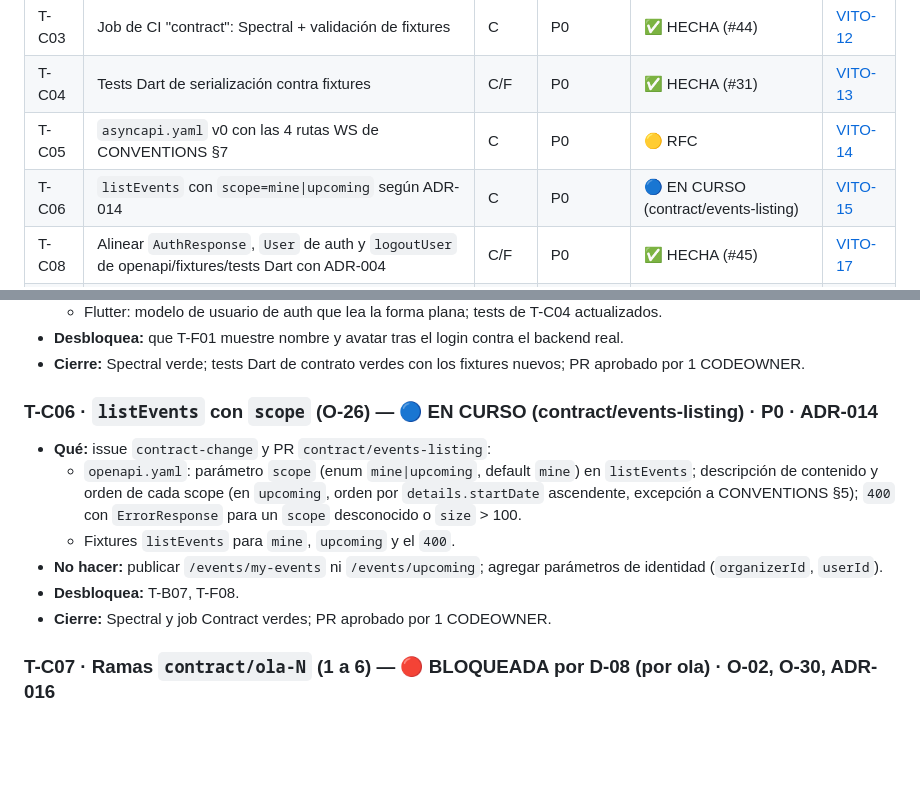
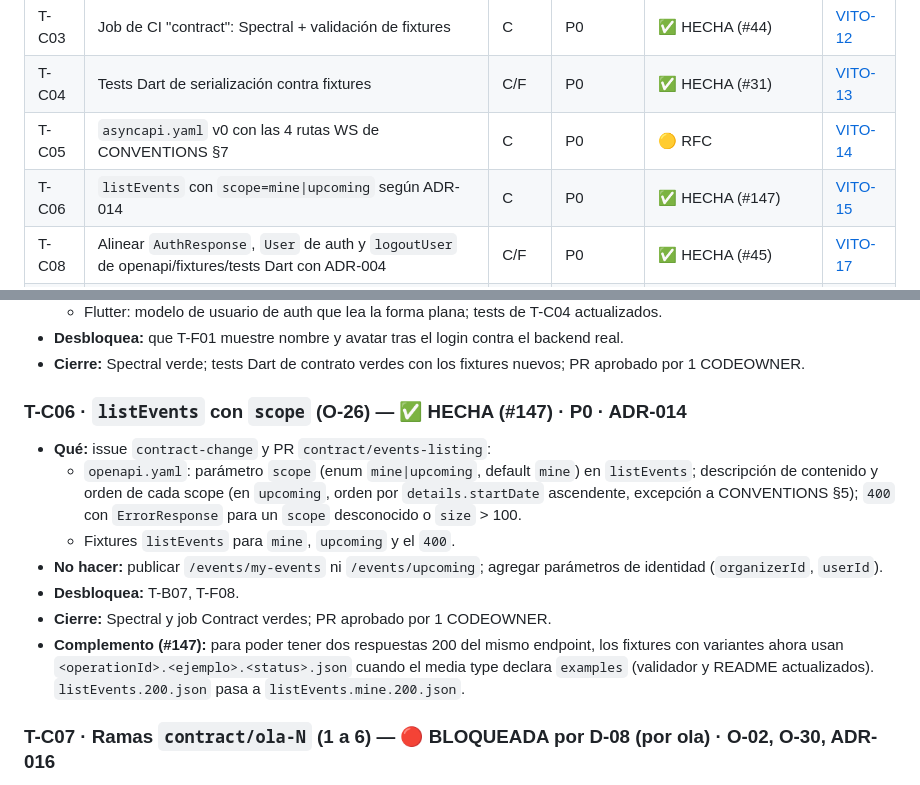
Before and after one commit to AppViTo/ViTo, a Markdown page: docs/roadmap/tasks.md, 2 parts joined by grey strips. Drawn GitHub-style; blank space fills up the shorter version.

Commit message:
docs(roadmap): cerrar T-C06 (#147)

```diff
--- a/docs/roadmap/tasks.md
+++ b/docs/roadmap/tasks.md
@@ -38,7 +38,7 @@
 | T-C03 | Job de CI "contract": Spectral + validación de fixtures | C | P0 | ✅ HECHA (#44) | [VITO-12](https://bernardo-mira.atlassian.net/browse/VITO-12) |
 | T-C04 | Tests Dart de serialización contra fixtures | C/F | P0 | ✅ HECHA (#31) | [VITO-13](https://bernardo-mira.atlassian.net/browse/VITO-13) |
 | T-C05 | `asyncapi.yaml` v0 con las 4 rutas WS de CONVENTIONS §7 | C | P0 | 🟡 RFC | [VITO-14](https://bernardo-mira.atlassian.net/browse/VITO-14) |
-| T-C06 | `listEvents` con `scope=mine\|upcoming` según ADR-014 | C | P0 | 🔵 EN CURSO (contract/events-listing) | [VITO-15](https://bernardo-mira.atlassian.net/browse/VITO-15) |
+| T-C06 | `listEvents` con `scope=mine\|upcoming` según ADR-014 | C | P0 | ✅ HECHA (#147) | [VITO-15](https://bernardo-mira.atlassian.net/browse/VITO-15) |
 | T-C08 | Alinear `AuthResponse`, `User` de auth y `logoutUser` de openapi/fixtures/tests Dart con ADR-004 | C/F | P0 | ✅ HECHA (#45) | [VITO-17](https://bernardo-mira.atlassian.net/browse/VITO-17) |
 | T-F01 | AuthBloc real: login/register/logout/refresh sin mocks | F | P0 | ✅ HECHA (#46, #56) | [VITO-18](https://bernardo-mira.atlassian.net/browse/VITO-18) |
 | T-F03 | Proveer `CheckInBloc` en raíz y ruta de `ArchiveDetailPage` | F | P1 | ✅ HECHA (#63) | [VITO-20](https://bernardo-mira.atlassian.net/browse/VITO-20) |
@@ -137,7 +137,7 @@ Reemplazadas por ADR-011: T-I04 (→ T-I08) y T-I05 (Kubernetes → Fase Crecimi
 - **Cierre:** Spectral verde; tests Dart de contrato verdes con los fixtures nuevos; PR
   aprobado por 1 CODEOWNER.
 
-### T-C06 · `listEvents` con `scope` (O-26) — 🔵 EN CURSO (contract/events-listing) · P0 · ADR-014
+### T-C06 · `listEvents` con `scope` (O-26) — ✅ HECHA (#147) · P0 · ADR-014
 - **Qué:** issue `contract-change` y PR `contract/events-listing`:
   - `openapi.yaml`: parámetro `scope` (enum `mine|upcoming`, default `mine`) en
     `listEvents`; descripción de contenido y orden de cada scope (en `upcoming`, orden por
@@ -148,6 +148,10 @@ Reemplazadas por ADR-011: T-I04 (→ T-I08) y T-I05 (Kubernetes → Fase Crecimi
   identidad (`organizerId`, `userId`).
 - **Desbloquea:** T-B07, T-F08.
 - **Cierre:** Spectral y job Contract verdes; PR aprobado por 1 CODEOWNER.
+- **Complemento (#147):** para poder tener dos respuestas 200 del mismo endpoint, los
+  fixtures con variantes ahora usan `<operationId>.<ejemplo>.<status>.json` cuando el media
+  type declara `examples` (validador y README actualizados). `listEvents.200.json` pasa a
+  `listEvents.mine.200.json`.
 
 ### T-C07 · Ramas `contract/ola-N` (1 a 6) — 🔴 BLOQUEADA por D-08 (por ola) · O-02, O-30, ADR-016
 - **Qué:** por cada ola aprobada en `endpoint-inventory.md`: paths + schemas en
```
